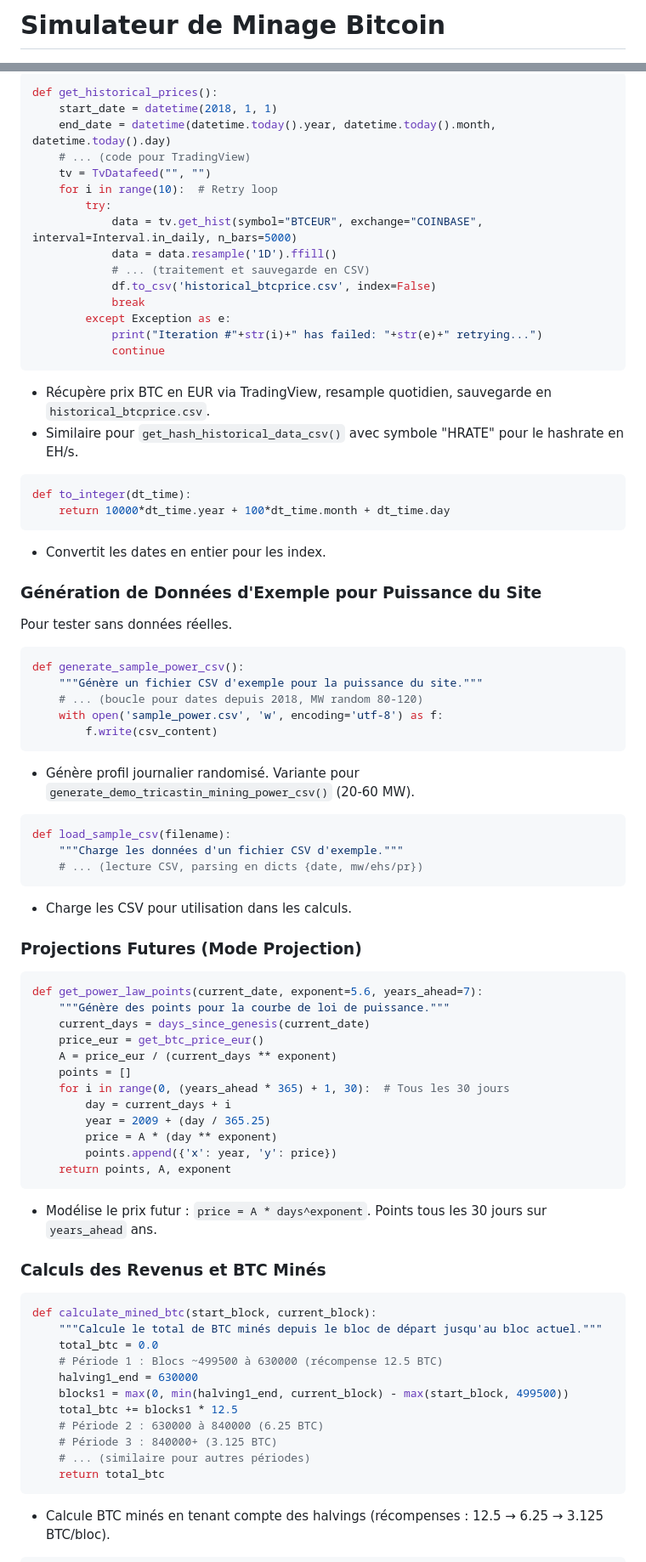
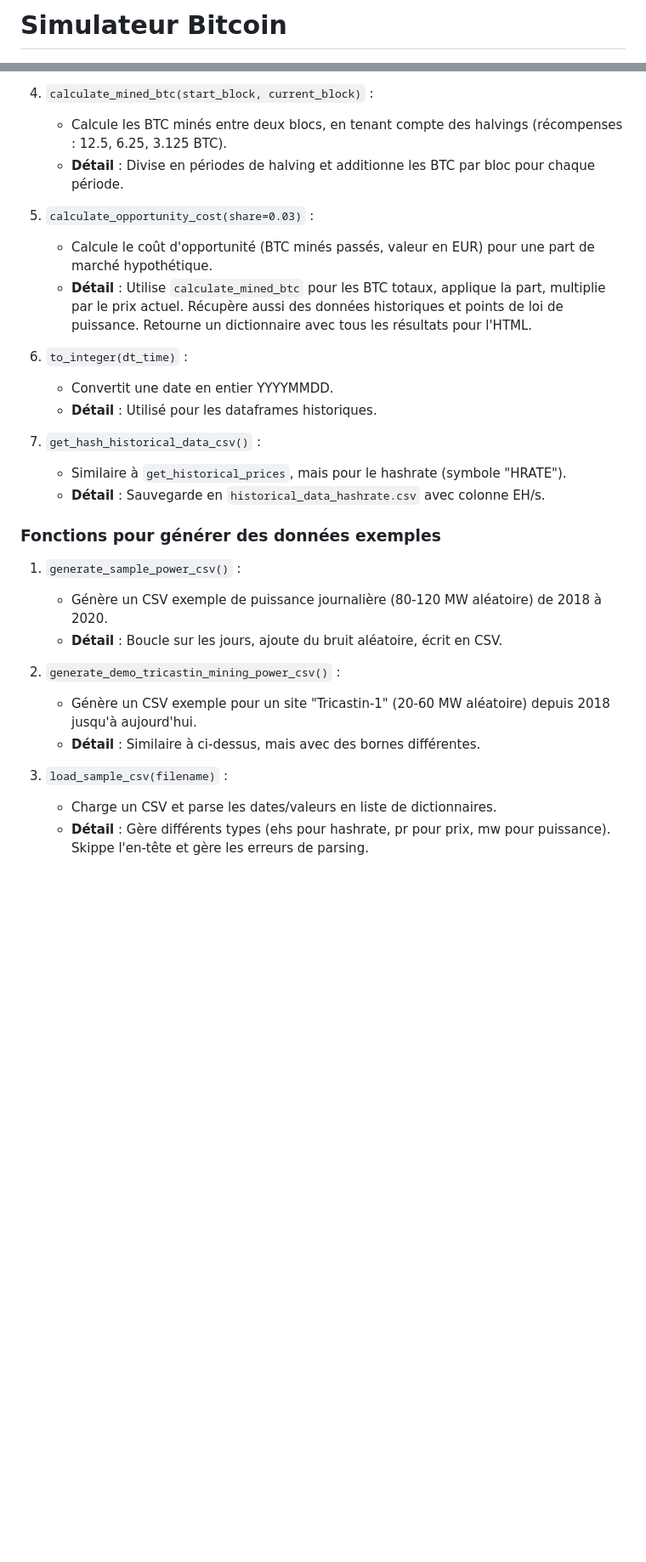
Before and after one commit to pascalranaora/simulateur-bitcoin, a Markdown page: README.md, 2 parts joined by grey strips. Shown: that part at 85% size. Drawn GitHub-style; blank space fills up the shorter version.

````diff
--- a/README.md
+++ b/README.md
@@ -1,2 +1,2 @@
-# Simulateur de Minage Bitcoin
+# Simulateur Bitcoin
 
@@ -141,79 +106,30 @@ Ces fonctions récupèrent et stockent les données depuis 2018 pour le backtest
 
-```python
-def get_historical_prices():
-    start_date = datetime(2018, 1, 1)
-    end_date = datetime(datetime.today().year, datetime.today().month, datetime.today().day)
-    # ... (code pour TradingView)
-    tv = TvDatafeed("", "")
-    for i in range(10):  # Retry loop
-        try:
-            data = tv.get_hist(symbol="BTCEUR", exchange="COINBASE", interval=Interval.in_daily, n_bars=5000)
-            data = data.resample('1D').ffill()
-            # ... (traitement et sauvegarde en CSV)
-            df.to_csv('historical_btcprice.csv', index=False)
-            break
-        except Exception as e:
-            print("Iteration #"+str(i)+" has failed: "+str(e)+" retrying...")
-            continue
-```
-- Récupère prix BTC en EUR via TradingView, resample quotidien, sauvegarde en `historical_btcprice.csv`.
-- Similaire pour `get_hash_historical_data_csv()` avec symbole "HRATE" pour le hashrate en EH/s.
+4. `calculate_mined_btc(start_block, current_block)` :
+   - Calcule les BTC minés entre deux blocs, en tenant compte des halvings (récompenses : 12.5, 6.25, 3.125 BTC).
+   - **Détail** : Divise en périodes de halving et additionne les BTC par bloc pour chaque période.
 
-```python
-def to_integer(dt_time):
-    return 10000*dt_time.year + 100*dt_time.month + dt_time.day
-```
-- Convertit les dates en entier pour les index.
+5. `calculate_opportunity_cost(share=0.03)` :
+   - Calcule le coût d'opportunité (BTC minés passés, valeur en EUR) pour une part de marché hypothétique.
+   - **Détail** : Utilise `calculate_mined_btc` pour les BTC totaux, applique la part, multiplie par le prix actuel. Récupère aussi des données historiques et points de loi de puissance. Retourne un dictionnaire avec tous les résultats pour l'HTML.
 
-### Génération de Données d'Exemple pour Puissance du Site
-Pour tester sans données réelles.
+6. `to_integer(dt_time)` :
+   - Convertit une date en entier YYYYMMDD.
+   - **Détail** : Utilisé pour les dataframes historiques.
 
-```python
-def generate_sample_power_csv():
-    """Génère un fichier CSV d'exemple pour la puissance du site."""
-    # ... (boucle pour dates depuis 2018, MW random 80-120)
-    with open('sample_power.csv', 'w', encoding='utf-8') as f:
-        f.write(csv_content)
-```
-- Génère profil journalier randomisé. Variante pour `generate_demo_tricastin_mining_power_csv()` (20-60 MW).
+7. `get_hash_historical_data_csv()` :
+   - Similaire à `get_historical_prices`, mais pour le hashrate (symbole "HRATE").
+   - **Détail** : Sauvegarde en `historical_data_hashrate.csv` avec colonne EH/s.
 
-```python
-def load_sample_csv(filename):
-    """Charge les données d'un fichier CSV d'exemple."""
-    # ... (lecture CSV, parsing en dicts {date, mw/ehs/pr})
-```
-- Charge les CSV pour utilisation dans les calculs.
+### Fonctions pour générer des données exemples
+1. `generate_sample_power_csv()` :
+   - Génère un CSV exemple de puissance journalière (80-120 MW aléatoire) de 2018 à 2020.
+   - **Détail** : Boucle sur les jours, ajoute du bruit aléatoire, écrit en CSV.
 
-### Projections Futures (Mode Projection)
-```python
-def get_power_law_points(current_date, exponent=5.6, years_ahead=7):
-    """Génère des points pour la courbe de loi de puissance."""
-    current_days = days_since_genesis(current_date)
-    price_eur = get_btc_price_eur()
-    A = price_eur / (current_days ** exponent)
-    points = []
-    for i in range(0, (years_ahead * 365) + 1, 30):  # Tous les 30 jours
-        day = current_days + i
-        year = 2009 + (day / 365.25)
-        price = A * (day ** exponent)
-        points.append({'x': year, 'y': price})
-    return points, A, exponent
-```
-- Modélise le prix futur : `price = A * days^exponent`. Points tous les 30 jours sur `years_ahead` ans.
+2. `generate_demo_tricastin_mining_power_csv()` :
+   - Génère un CSV exemple pour un site "Tricastin-1" (20-60 MW aléatoire) depuis 2018 jusqu'à aujourd'hui.
+   - **Détail** : Similaire à ci-dessus, mais avec des bornes différentes.
 
-### Calculs des Revenus et BTC Minés
-```python
-def calculate_mined_btc(start_block, current_block):
-    """Calcule le total de BTC minés depuis le bloc de départ jusqu'au bloc actuel."""
-    total_btc = 0.0
-    # Période 1 : Blocs ~499500 à 630000 (récompense 12.5 BTC)
-    halving1_end = 630000
-    blocks1 = max(0, min(halving1_end, current_block) - max(start_block, 499500))
-    total_btc += blocks1 * 12.5
-    # Période 2 : 630000 à 840000 (6.25 BTC)
-    # Période 3 : 840000+ (3.125 BTC)
-    # ... (similaire pour autres périodes)
-    return total_btc
-```
-- Calcule BTC minés en tenant compte des halvings (récompenses : 12.5 → 6.25 → 3.125 BTC/bloc).
+3. `load_sample_csv(filename)` :
+   - Charge un CSV et parse les dates/valeurs en liste de dictionnaires.
+   - **Détail** : Gère différents types (ehs pour hashrate, pr pour prix, mw pour puissance). Skippe l'en-tête et gère les erreurs de parsing.
 
````
Also changed, not shown: other parts of README.md (+76 -152 lines).
